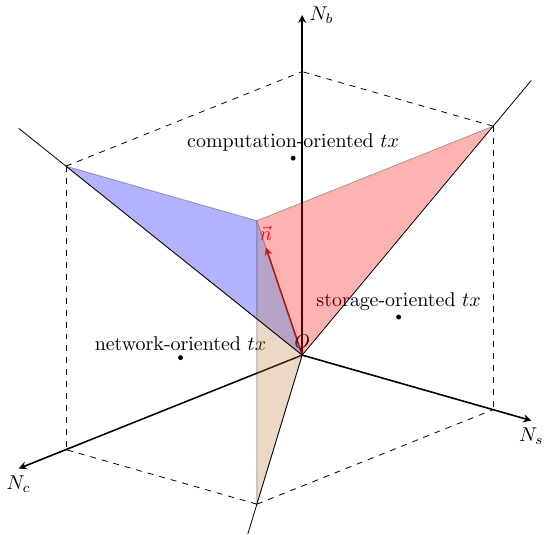
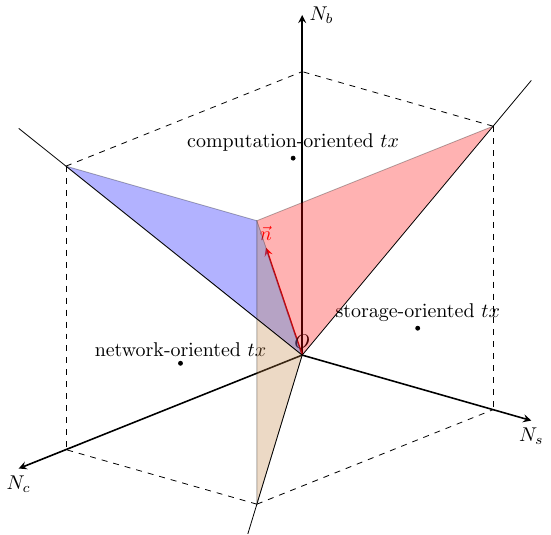
Before and after one commit to ergoplatform/spacefees, a LaTeX figure (fc18/figures/max_est.tex): the whole page. Compiled offline with pdfLaTeX.

Commit message:
Move label

```diff
--- a/fc18/figures/max_est.tex
+++ b/fc18/figures/max_est.tex
@@ -14,9 +14,9 @@
     \coordinate[] (B) at (5,5,0);
     \coordinate[] (C) at (5,0,5);
 
-    \draw plot [mark=*, mark size=1] coordinates{(5,2.3,2)} node[above]
+    \draw plot [mark=*, mark size=1] coordinates{(5.5,2.2,2)} node[above]
     {storage-oriented $tx$};
-    \draw plot [mark=*, mark size=1] coordinates{(3,2.2,5)} node[above]
+    \draw plot [mark=*, mark size=1] coordinates{(3,2.1,5)} node[above]
     {network-oriented $tx$};
     \draw plot [mark=*, mark size=1] coordinates{(1,4,1)} node[above]
     {computation-oriented $tx$};
```
